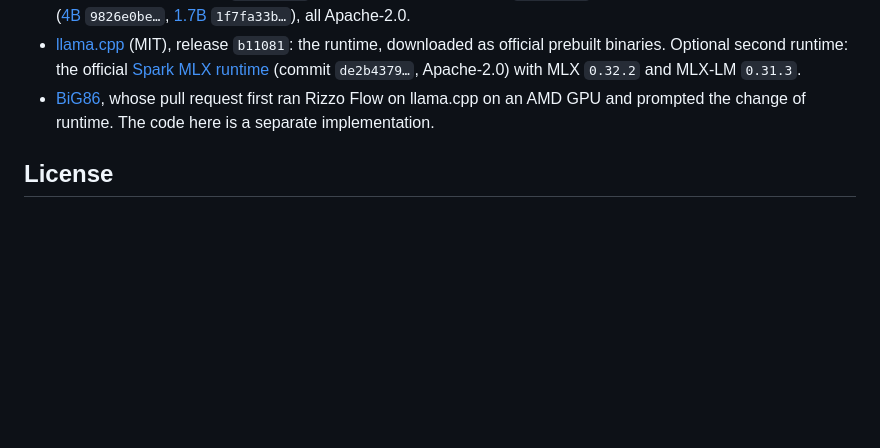
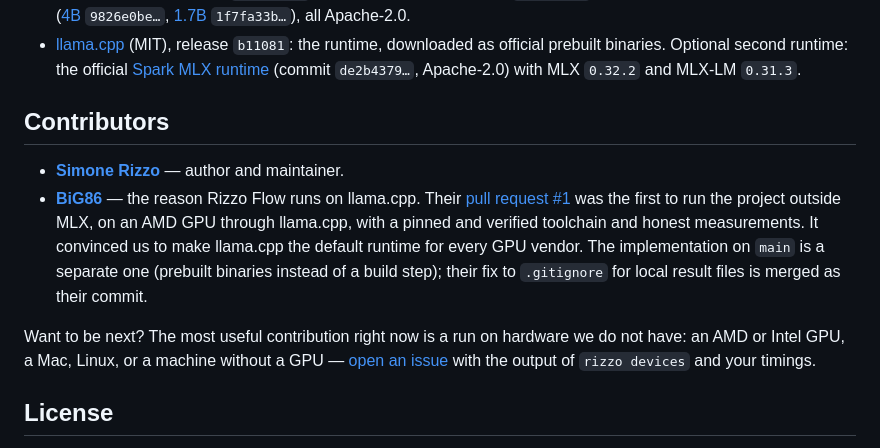
Before and after one commit to M3tth/rizzo-flow-vision, a Markdown page: README.md, the part around the change. GitHub-like rendering; blank space fills up the shorter version.

Commit message:
README: Contributors section, with BiG86 and what their pull request changed
Co-Authored-By: Claude Fable 5.1 <noreply@anthropic.com>

```diff
--- a/README.md
+++ b/README.md
@@ -542,8 +542,21 @@ Architecture notes and the current state of the work: [CLAUDE.md](CLAUDE.md) (It
   downloaded as official prebuilt binaries. Optional second runtime: the official
   [Spark MLX runtime](https://github.com/XHToken/Spark-MLX-LLM) (commit `de2b4379…`, Apache-2.0)
   with MLX `0.32.2` and MLX-LM `0.31.3`.
-- [BiG86](https://github.com/BiG86), whose pull request first ran Rizzo Flow on llama.cpp on an
-  AMD GPU and prompted the change of runtime. The code here is a separate implementation.
+
+## Contributors
+
+- [**Simone Rizzo**](https://github.com/simone-rizzo) — author and maintainer.
+- [**BiG86**](https://github.com/BiG86) — the reason Rizzo Flow runs on llama.cpp. Their
+  [pull request #1](https://github.com/Rizzo-AI-Academy/rizzo-flow/pull/1) was the first to run
+  the project outside MLX, on an AMD GPU through llama.cpp, with a pinned and verified toolchain
+  and honest measurements. It convinced us to make llama.cpp the default runtime for every
+  GPU vendor. The implementation on `main` is a separate one (prebuilt binaries instead of a
+  build step); their fix to `.gitignore` for local result files is merged as their commit.
+
+Want to be next? The most useful contribution right now is a run on hardware we do not have:
+an AMD or Intel GPU, a Mac, Linux, or a machine without a GPU —
+[open an issue](https://github.com/Rizzo-AI-Academy/rizzo-flow/issues) with the output of
+`rizzo devices` and your timings.
 
 ## License
 
```
